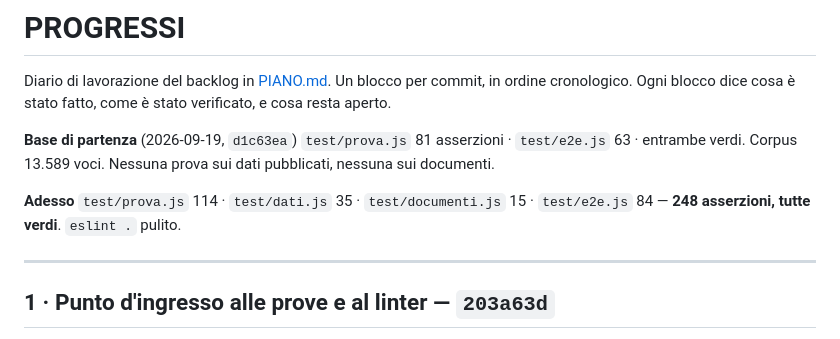
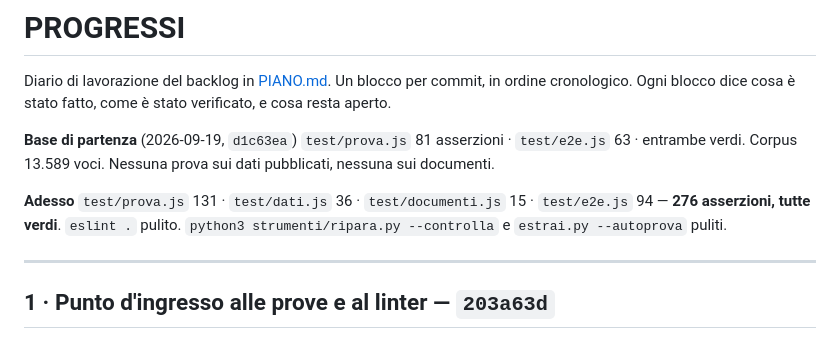
Before and after one commit to thericcardo/readda, a Markdown page: PROGRESSI.md, the part around one of its changes. Drawn GitHub-style.

```diff
--- a/PROGRESSI.md
+++ b/PROGRESSI.md
@@ -9,8 +9,9 @@ stato verificato, e cosa resta aperto.
 Corpus 13.589 voci. Nessuna prova sui dati pubblicati, nessuna sui documenti.
 
 **Adesso**
-`test/prova.js` 114 · `test/dati.js` 35 · `test/documenti.js` 15 ·
-`test/e2e.js` 84 — **248 asserzioni, tutte verdi**. `eslint .` pulito.
+`test/prova.js` 131 · `test/dati.js` 36 · `test/documenti.js` 15 ·
+`test/e2e.js` 94 — **276 asserzioni, tutte verdi**. `eslint .` pulito.
+`python3 strumenti/ripara.py --controlla` e `estrai.py --autoprova` puliti.
 
 ---
 
```
Also changed, not shown: other parts of PROGRESSI.md (+85 -0 lines), PIANO.md (+27 -0 lines).
